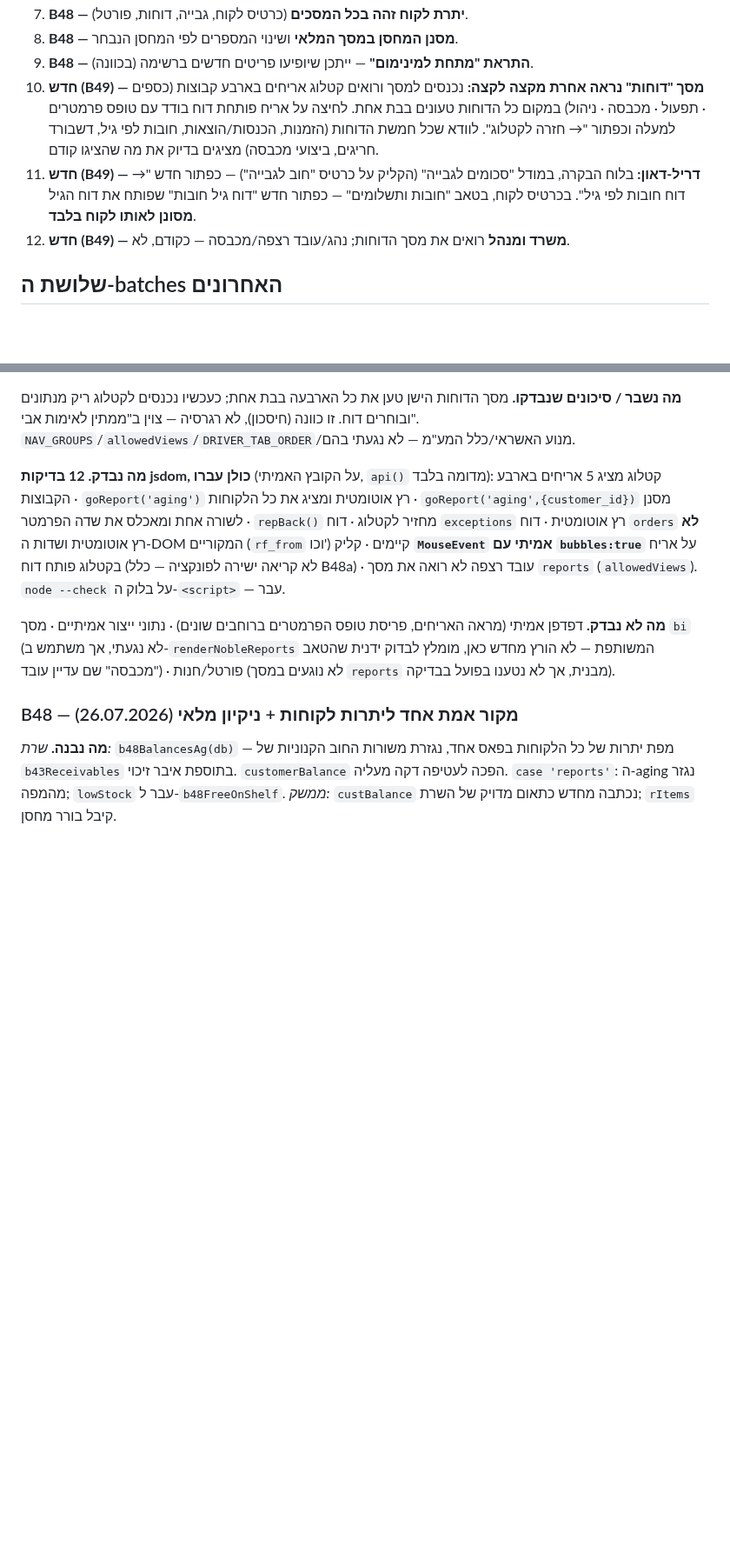
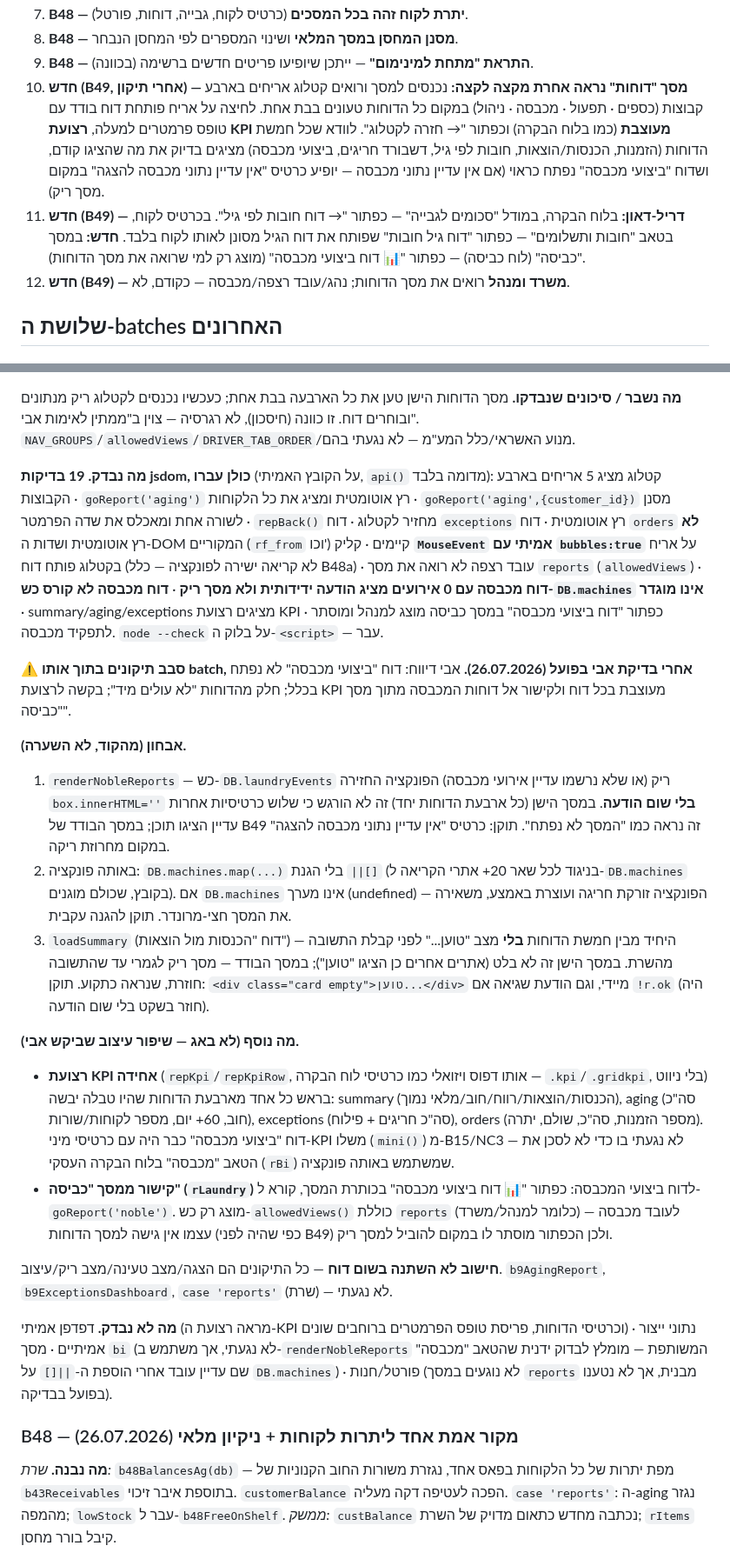
Before and after one commit to aviav4433-cell/mapa-noble, a Markdown page: PROGRESS.md, 2 parts joined by grey strips. Shown at 87% size. Drawn GitHub-style; blank space fills up the shorter version.

Commit message:
Revise PROGRESS.md for B49 updates and fixes
Updated progress notes for B49, including new features and fixes related to the reports screen and KPI display. Adjusted testing notes and future directions for report enhancements.

```diff
--- a/PROGRESS.md
+++ b/PROGRESS.md
@@ -29,15 +29,17 @@ canary ממשק: **v4.41-B49** | canary שרת: **v4.40-B48** (ללא שינוי
 7. **B48 — יתרת לקוח זהה בכל המסכים** (כרטיס לקוח, גבייה, דוחות, פורטל).
 8. **B48 — מסנן המחסן במסך המלאי** ושינוי המספרים לפי המחסן הנבחר.
 9. **B48 — התראת "מתחת למינימום"** — ייתכן שיופיעו פריטים חדשים ברשימה (בכוונה).
-10. **חדש (B49) — מסך "דוחות" נראה אחרת מקצה לקצה:** נכנסים למסך ורואים קטלוג
+10. **חדש (B49, אחרי תיקון) — מסך "דוחות" נראה אחרת מקצה לקצה:** נכנסים למסך ורואים קטלוג
     אריחים בארבע קבוצות (כספים · תפעול · מכבסה · ניהול) במקום כל הדוחות טעונים
-    בבת אחת. לחיצה על אריח פותחת דוח בודד עם טופס פרמטרים למעלה וכפתור
-    "→ חזרה לקטלוג". לוודא שכל חמשת הדוחות (הזמנות, הכנסות/הוצאות, חובות לפי
-    גיל, דשבורד חריגים, ביצועי מכבסה) מציגים בדיוק את מה שהציגו קודם.
-11. **חדש (B49) — דריל-דאון:** בלוח הבקרה, במודל "סכומים לגבייה" (הקליק על כרטיס
-    "חוב לגבייה") — כפתור חדש "→ דוח חובות לפי גיל". בכרטיס לקוח, בטאב
-    "חובות ותשלומים" — כפתור חדש "דוח גיל חובות" שפותח את דוח הגיל **מסונן
-    לאותו לקוח בלבד**.
+    בבת אחת. לחיצה על אריח פותחת דוח בודד עם טופס פרמטרים למעלה, **רצועת KPI
+    מעוצבת** (כמו בלוח הבקרה) וכפתור "→ חזרה לקטלוג". לוודא שכל חמשת הדוחות
+    (הזמנות, הכנסות/הוצאות, חובות לפי גיל, דשבורד חריגים, ביצועי מכבסה) מציגים
+    בדיוק את מה שהציגו קודם, ושדוח "ביצועי מכבסה" נפתח כראוי (אם אין עדיין נתוני
+    מכבסה — יופיע כרטיס "אין עדיין נתוני מכבסה להצגה" במקום מסך ריק).
+11. **חדש (B49) — דריל-דאון:** בלוח הבקרה, במודל "סכומים לגבייה" — כפתור
+    "→ דוח חובות לפי גיל". בכרטיס לקוח, בטאב "חובות ותשלומים" — כפתור "דוח גיל
+    חובות" שפותח את דוח הגיל מסונן לאותו לקוח בלבד. **חדש:** במסך "כביסה" (לוח
+    כביסה) — כפתור "📊 דוח ביצועי מכבסה" (מוצג רק למי שרואה את מסך הדוחות).
 12. **חדש (B49) — משרד ומנהל** רואים את מסך הדוחות; נהג/עובד רצפה/מכבסה — כקודם, לא.
 
 ## שלושת ה-batches האחרונים
@@ -96,18 +98,58 @@ canary ממשק: **v4.41-B49** | canary שרת: **v4.40-B48** (ללא שינוי
 לאימות אבי". `NAV_GROUPS`/`allowedViews`/`DRIVER_TAB_ORDER`/מנוע האשראי/כלל המע"מ —
 לא נגעתי בהם.
 
-**מה נבדק. 12 בדיקות jsdom, כולן עברו** (על הקובץ האמיתי, `api()` מדומה בלבד):
+**מה נבדק. 19 בדיקות jsdom, כולן עברו** (על הקובץ האמיתי, `api()` מדומה בלבד):
 קטלוג מציג 5 אריחים בארבע הקבוצות · `goReport('aging')` רץ אוטומטית ומציג את כל
 הלקוחות · `goReport('aging',{customer_id})` מסנן לשורה אחת ומאכלס את שדה הפרמטר ·
 `repBack()` מחזיר לקטלוג · דוח `exceptions` רץ אוטומטית · דוח `orders` **לא** רץ
 אוטומטית ושדות ה-DOM המקוריים (`rf_from` וכו') קיימים · קליק **`MouseEvent` אמיתי
 עם `bubbles:true`** על אריח בקטלוג פותח דוח (לא קריאה ישירה לפונקציה — כלל B48a) ·
-עובד רצפה לא רואה את מסך `reports` (`allowedViews`). `node --check` על בלוק ה-`<script>` — עבר.
+עובד רצפה לא רואה את מסך `reports` (`allowedViews`) · **דוח מכבסה עם 0 אירועים
+מציג הודעה ידידותית ולא מסך ריק** · **דוח מכבסה לא קורס כש-`DB.machines` אינו
+מוגדר** · summary/aging/exceptions מציגים רצועת KPI · כפתור "דוח ביצועי מכבסה"
+במסך כביסה מוצג למנהל ומוסתר לתפקיד מכבסה. `node --check` על בלוק ה-`<script>` — עבר.
 
-**מה לא נבדק.** דפדפן אמיתי (מראה האריחים, פריסת טופס הפרמטרים ברוחבים שונים) ·
-נתוני ייצור אמיתיים · מסך `bi` (לא נגעתי, אך משתמש ב-`renderNobleReports` המשותפת —
-לא הורץ מחדש כאן, מומלץ לבדוק ידנית שהטאב "מכבסה" שם עדיין עובד) · פורטל/חנות
-(לא נוגעים במסך `reports` מבנית, אך לא נטענו בפועל בבדיקה).
+**⚠ סבב תיקונים בתוך אותו batch, אחרי בדיקת אבי בפועל (26.07.2026).**
+אבי דיווח: דוח "ביצועי מכבסה" לא נפתח בכלל; חלק מהדוחות "לא עולים מיד"; בקשה
+לרצועת KPI מעוצבת בכל דוח ולקישור אל דוחות המכבסה מתוך מסך "כביסה".
+
+**אבחון (מהקוד, לא השערה).**
+1. `renderNobleReports` — כש-`DB.laundryEvents` ריק (או שלא נרשמו עדיין אירועי
+   מכבסה) הפונקציה החזירה `box.innerHTML=''` **בלי שום הודעה**. במסך הישן (כל
+   ארבעת הדוחות יחד) זה לא הורגש כי שלוש כרטיסיות אחרות עדיין הציגו תוכן; במסך
+   הבודד של B49 זה נראה כמו "המסך לא נפתח". תוקן: כרטיס "אין עדיין נתוני מכבסה
+   להצגה" במקום מחרוזת ריקה.
+2. באותה פונקציה: `DB.machines.map(...)` בלי הגנת `||[]` (בניגוד לכל שאר 20+
+   אתרי הקריאה ל-`DB.machines` בקובץ, שכולם מוגנים). אם `DB.machines` אינו מערך
+   (undefined) — הפונקציה זורקת חריגה ועוצרת באמצע, משאירה את המסך חצי-מרונדר.
+   תוקן להגנה עקבית.
+3. `loadSummary` (דוח "הכנסות מול הוצאות") — היחיד מבין חמשת הדוחות **בלי** מצב
+   "טוען..." לפני קבלת התשובה מהשרת. במסך הישן זה לא בלט (אתרים אחרים כן הציגו
+   "טוען"); במסך הבודד — מסך ריק לגמרי עד שהתשובה חוזרת, שנראה כתקוע. תוקן:
+   `<div class="card empty">טוען...</div>` מיידי, וגם הודעת שגיאה אם `!r.ok`
+   (היה חוזר בשקט בלי שום הודעה).
+
+**מה נוסף (לא באג — שיפור עיצוב שביקש אבי).**
+- **רצועת KPI אחידה** (`repKpi`/`repKpiRow`, אותו דפוס ויזואלי כמו כרטיסי לוח
+  הבקרה — `.kpi`/`.gridkpi`, בלי ניווט) בראש כל אחד מארבעת הדוחות שהיו טבלה
+  יבשה: summary (הכנסות/הוצאות/רווח/חוב/מלאי נמוך), aging (סה"כ חוב, 60+ יום,
+  מספר לקוחות/שורות), exceptions (סה"כ חריגים + פילוח), orders (מספר הזמנות,
+  סה"כ, שולם, יתרה). דוח "ביצועי מכבסה" כבר היה עם כרטיסי מיני-KPI משלו
+  (`mini()`) מ-B15/NC3 — לא נגעתי בו כדי לא לסכן את הטאב "מכבסה" בלוח הבקרה
+  העסקי (`rBi`) שמשתמש באותה פונקציה.
+- **קישור ממסך "כביסה" (`rLaundry`)** לדוח ביצועי המכבסה: כפתור "📊 דוח ביצועי
+  מכבסה" בכותרת המסך, קורא ל-`goReport('noble')`. מוצג רק כש-`allowedViews()`
+  כוללת `reports` (כלומר למנהל/משרד) — לעובד מכבסה עצמו אין גישה למסך הדוחות
+  (כפי שהיה לפני B49) ולכן הכפתור מוסתר לו במקום להוביל למסך ריק.
+
+**חישוב לא השתנה בשום דוח** — כל התיקונים הם הצגה/מצב טעינה/מצב ריק/עיצוב.
+`b9AgingReport`, `b9ExceptionsDashboard`, `case 'reports'` (שרת) — לא נגעתי.
+
+**מה לא נבדק.** דפדפן אמיתי (מראה רצועת ה-KPI וכרטיסי הדוחות, פריסת טופס
+הפרמטרים ברוחבים שונים) · נתוני ייצור אמיתיים · מסך `bi` (לא נגעתי, אך משתמש
+ב-`renderNobleReports` המשותפת — מומלץ לבדוק ידנית שהטאב "מכבסה" שם עדיין עובד
+אחרי הוספת ה-`||[]` על `DB.machines`) · פורטל/חנות (לא נוגעים במסך `reports`
+מבנית, אך לא נטענו בפועל בבדיקה).
 
 ### B48 — מקור אמת אחד ליתרות לקוחות + ניקיון מלאי (26.07.2026)
 
```
